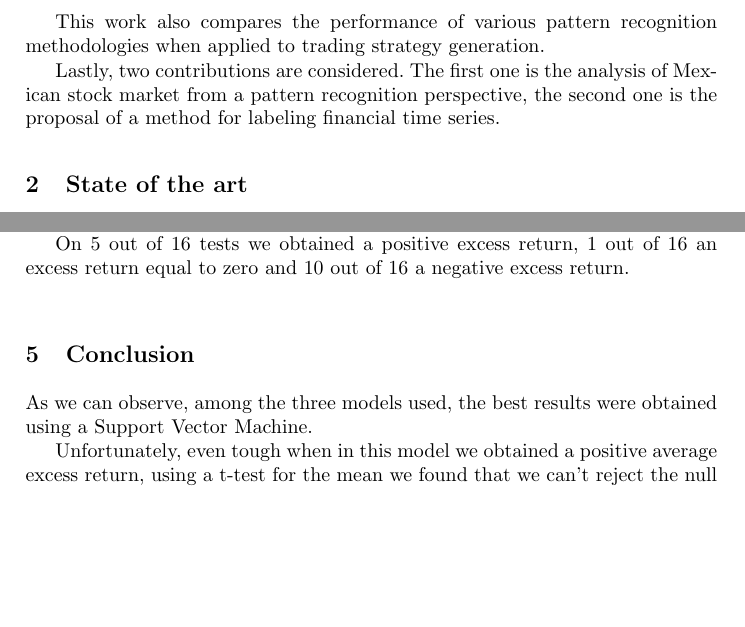
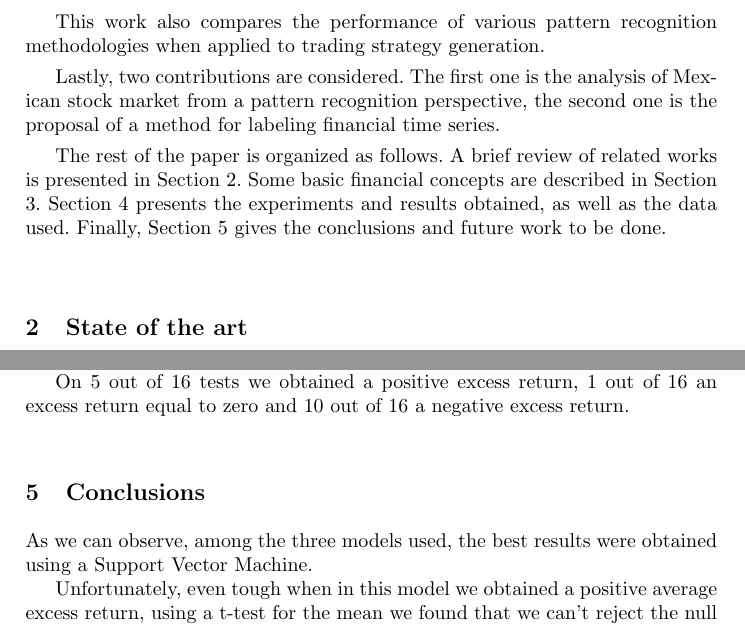
Before and after one commit to davidrmh/CIC-A18, a LaTeX thesis (core18/articulo_final_ENG.tex): two parts of pages 2 and 8 of 9, joined at a grey line, cut so that both start at the same text, the shorter picture padded with empty space. Compiled offline with pdfLaTeX; the source files are stored in an older character set and shown here as Unicode.

Commit message:
Add explanation of paper distribution

```diff
--- a/core18/articulo_final_ENG.tex
+++ b/core18/articulo_final_ENG.tex
@@ -51,6 +51,8 @@ We'll try to find  a set of trading signals that will generate profits (losses)
 This work also compares the performance of various pattern recognition methodologies when applied to trading strategy generation.
 
 Lastly, two contributions are considered. The first one is the analysis of Mexican stock market from a pattern recognition perspective, the second one is the proposal of a method for labeling financial time series.
+
+The rest of the paper is organized as follows. A brief review of related works is presented in Section 2. Some basic financial concepts are described in Section 3. Section 4 presents the experiments and results obtained, as well as the data used. Finally, Section 5 gives the conclusions and future work to be done.
 
 
 \section{State of the art}
@@ -318,7 +320,7 @@ The average excess return was $-0.010892$, while conditioning on a positive and
 On $5$ out of $16$ tests we obtained a positive excess return, $1$ out of $16$ an excess return equal to zero and $10$ out of $16$ a negative excess return.\\
 
 
-\section{Conclusion}
+\section{Conclusions}
 
 As we can observe, among the three models used, the best results were obtained using a Support Vector Machine.
 
```
